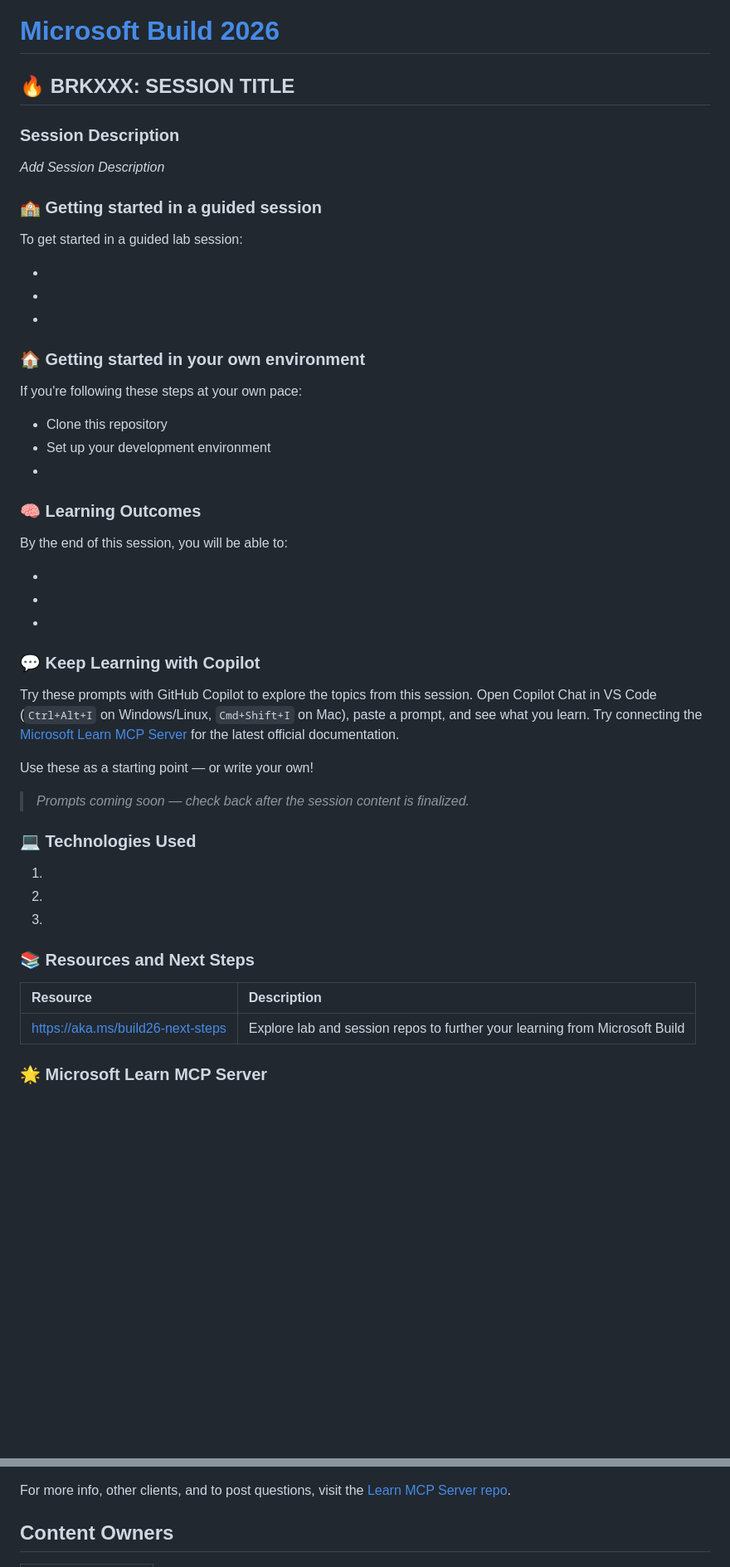
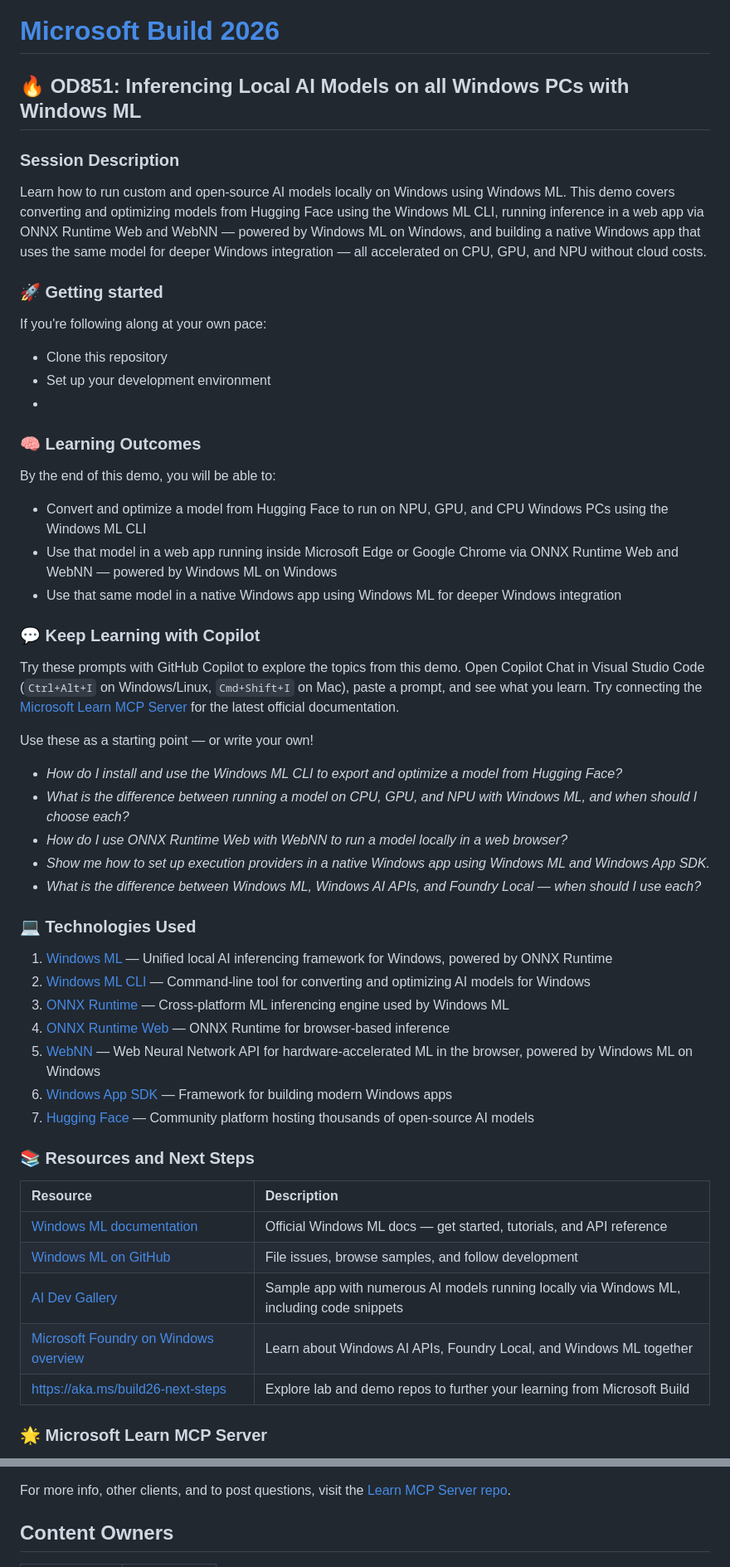
Before and after one commit to microsoft/Build26-OD851-expand-local-ai-reach-with-windows-ml, a Markdown page: README.md, 2 parts joined by grey strips. Shown at 83% size. Rendered like a GitHub page; blank space fills up the shorter version.

Commit message:
Get Started: add session title, description, outcomes, technologies, and owners

```diff
--- a/README.md
+++ b/README.md
@@ -39,55 +39,58 @@ Once your content is in the repo, use these three phrases with Copilot to build
 
 # [Microsoft Build 2026](https://build.microsoft.com)
 
-## 🔥 BRKXXX: SESSION TITLE
+## 🔥 OD851: Inferencing Local AI Models on all Windows PCs with Windows ML
 
 ### Session Description
 
-*Add Session Description*
+Learn how to run custom and open-source AI models locally on Windows using Windows ML. This demo covers converting and optimizing models from Hugging Face using the Windows ML CLI, running inference in a web app via ONNX Runtime Web and WebNN — powered by Windows ML on Windows, and building a native Windows app that uses the same model for deeper Windows integration — all accelerated on CPU, GPU, and NPU without cloud costs.
 
-### 🏫 Getting started in a guided session
+### 🚀 Getting started
 
-To get started in a guided lab session:
-- <!-- step 1 -->
-- <!-- step 2 -->
-- <!-- step 3 -->
-
-### 🏠 Getting started in your own environment
-
-If you're following these steps at your own pace:
+If you're following along at your own pace:
 - Clone this repository
 - Set up your development environment
 - <!-- step 3 -->
 
 ### 🧠 Learning Outcomes
 
-By the end of this session, you will be able to:
+By the end of this demo, you will be able to:
 
-- <!-- outcome 1 -->
-- <!-- outcome 2 -->
-- <!-- outcome 3 -->
+- Convert and optimize a model from Hugging Face to run on NPU, GPU, and CPU Windows PCs using the Windows ML CLI
+- Use that model in a web app running inside Microsoft Edge or Google Chrome via ONNX Runtime Web and WebNN — powered by Windows ML on Windows
+- Use that same model in a native Windows app using Windows ML for deeper Windows integration
 
 ### 💬 Keep Learning with Copilot
 
-Try these prompts with GitHub Copilot to explore the topics from this session. Open Copilot Chat in VS Code (`Ctrl+Alt+I` on Windows/Linux, `Cmd+Shift+I` on Mac), paste a prompt, and see what you learn. Try connecting the [Microsoft Learn MCP Server](#-microsoft-learn-mcp-server) for the latest official documentation.
+Try these prompts with GitHub Copilot to explore the topics from this demo. Open Copilot Chat in Visual Studio Code (`Ctrl+Alt+I` on Windows/Linux, `Cmd+Shift+I` on Mac), paste a prompt, and see what you learn. Try connecting the [Microsoft Learn MCP Server](#-microsoft-learn-mcp-server) for the latest official documentation.
 
 Use these as a starting point — or write your own!
 
-<!-- Prompts will be tailored to this session's content during repo setup. -->
-
-> *Prompts coming soon — check back after the session content is finalized.*
+- *How do I install and use the Windows ML CLI to export and optimize a model from Hugging Face?*
+- *What is the difference between running a model on CPU, GPU, and NPU with Windows ML, and when should I choose each?*
+- *How do I use ONNX Runtime Web with WebNN to run a model locally in a web browser?*
+- *Show me how to set up execution providers in a native Windows app using Windows ML and Windows App SDK.*
+- *What is the difference between Windows ML, Windows AI APIs, and Foundry Local — when should I use each?*
 
 ### 💻 Technologies Used
 
-1. <!-- technology 1 -->
-1. <!-- technology 2 -->
-1. <!-- technology 3 -->
+1. [Windows ML](https://learn.microsoft.com/windows/ai/new-windows-ml/overview) — Unified local AI inferencing framework for Windows, powered by ONNX Runtime
+1. [Windows ML CLI](https://aka.ms/winmlcli) — Command-line tool for converting and optimizing AI models for Windows
+1. [ONNX Runtime](https://onnxruntime.ai/docs/) — Cross-platform ML inferencing engine used by Windows ML
+1. [ONNX Runtime Web](https://onnxruntime.ai/docs/tutorials/web/) — ONNX Runtime for browser-based inference
+1. [WebNN](https://aka.ms/webnn) — Web Neural Network API for hardware-accelerated ML in the browser, powered by Windows ML on Windows
+1. [Windows App SDK](https://learn.microsoft.com/windows/apps/windows-app-sdk/) — Framework for building modern Windows apps
+1. [Hugging Face](https://huggingface.co/) — Community platform hosting thousands of open-source AI models
 
 ### 📚 Resources and Next Steps
 
 | Resource | Description |
 |:---------|:------------|
-| [https://aka.ms/build26-next-steps](https://aka.ms/build26-next-steps) | Explore lab and session repos to further your learning from Microsoft Build |
+| [Windows ML documentation](https://aka.ms/winml) | Official Windows ML docs — get started, tutorials, and API reference |
+| [Windows ML on GitHub](https://github.com/microsoft/WindowsAppSDK) | File issues, browse samples, and follow development |
+| [AI Dev Gallery](https://learn.microsoft.com/windows/ai/ai-dev-gallery/) | Sample app with numerous AI models running locally via Windows ML, including code snippets |
+| [Microsoft Foundry on Windows overview](https://learn.microsoft.com/windows/ai/overview) | Learn about Windows AI APIs, Foundry Local, and Windows ML together |
+| [https://aka.ms/build26-next-steps](https://aka.ms/build26-next-steps) | Explore lab and demo repos to further your learning from Microsoft Build |
 
 
 ### 🌟 Microsoft Learn MCP Server
@@ -108,10 +111,5 @@ For more info, other clients, and to post questions, visit the [Learn MCP Server
 
 ## Content Owners
 
-<!-- TODO: Add yourself as a content owner
-1. Change the src in the image tag to {your github url}.png
-2. Change INSERT NAME HERE to your name
-3. Change the github url in the final href to your url. -->
-
 <table>
 <tr>
```
Also changed, not shown: other parts of README.md (+9 -4 lines).
